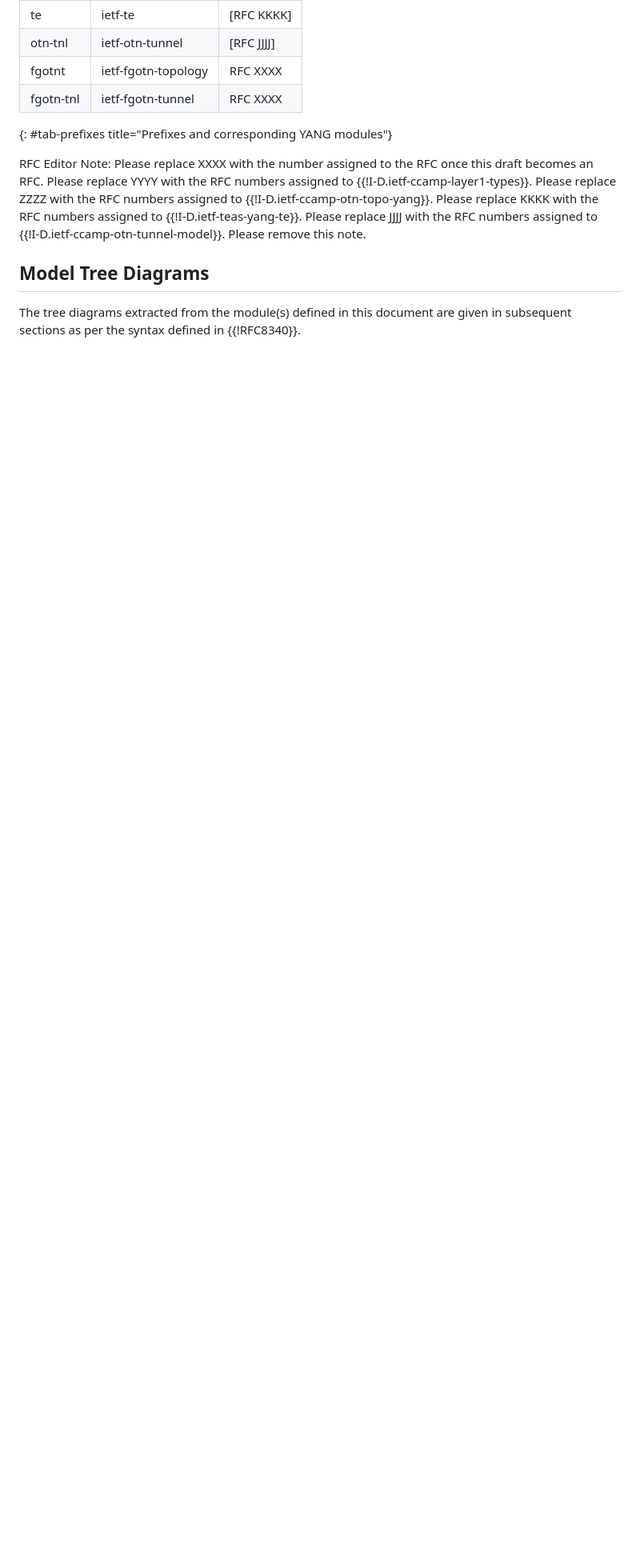
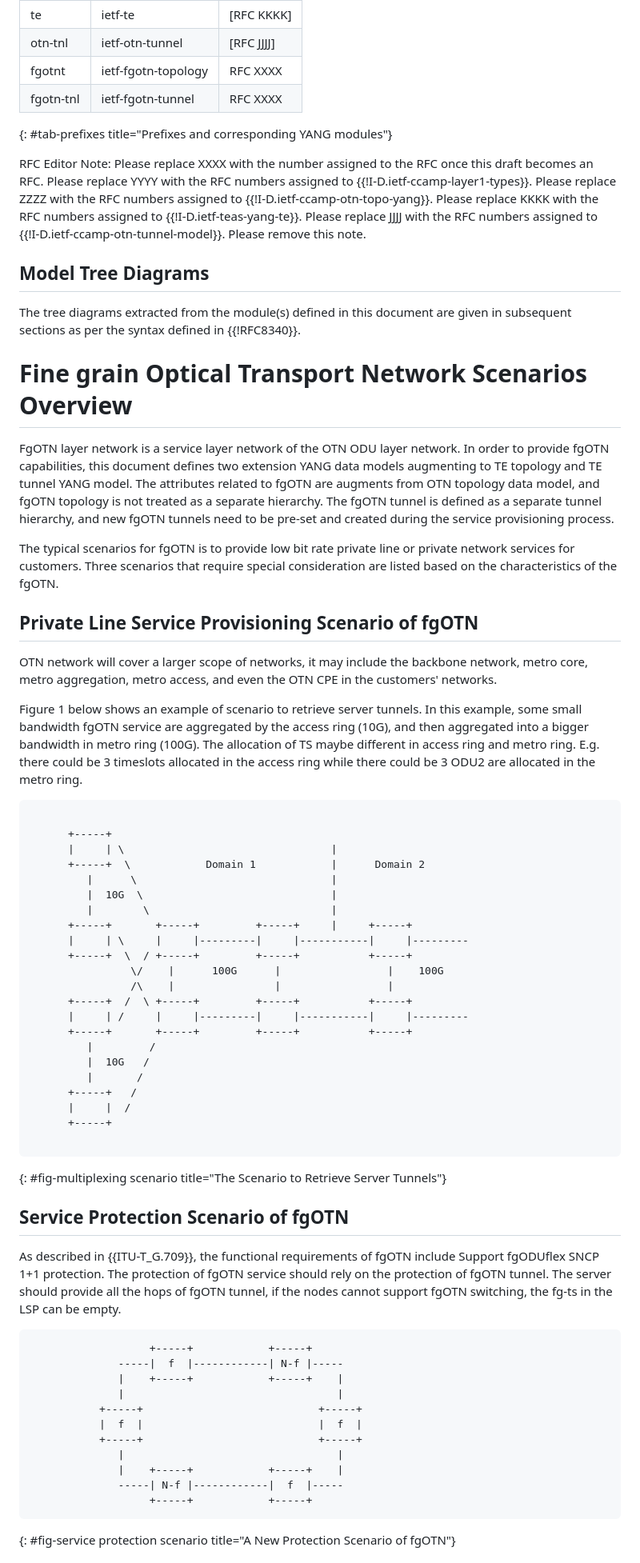
Before and after one commit to YuChaode/draft-tan-ccamp-fgotn-yang, a Markdown page: draft-tan-ccamp-fgotn-yang.md, the part around one of its changes. Shown at 80% size. Drawn GitHub-style; blank space fills up the shorter version.

Commit message:
IETF 121 preparation (#2)
Changes provided by China Unicom for IETF 121

```diff
--- a/draft-tan-ccamp-fgotn-yang.md
+++ b/draft-tan-ccamp-fgotn-yang.md
@@ -156,3 +162,60 @@ Please remove this note.
 
 The tree diagrams extracted from the module(s) defined in this document are given in subsequent sections as per the syntax defined in {{!RFC8340}}.
 
+# Fine grain Optical Transport Network Scenarios Overview
+
+FgOTN layer network is a service layer network of the OTN ODU layer network. In order to provide fgOTN capabilities, this document defines two extension YANG data models augmenting to TE topology and TE tunnel YANG model. The attributes related to fgOTN are augments from OTN topology data model, and fgOTN topology is not treated as a separate hierarchy. The fgOTN tunnel is defined as a separate tunnel hierarchy, and new fgOTN tunnels need to be pre-set and created during the service provisioning process.
+
+The typical scenarios for fgOTN is to provide low bit rate private line or private network services for customers. Three scenarios that require special consideration are listed based on the characteristics of the fgOTN.
+
+## Private Line Service Provisioning Scenario of fgOTN
+
+OTN network will cover a larger scope of networks, it may include the backbone network, metro core, metro aggregation, metro access, and even the OTN CPE in the customers' networks.
+
+Figure 1 below shows an example of scenario to retrieve server tunnels. In this example, some small bandwidth fgOTN service are aggregated by the access ring (10G), and then aggregated into a bigger bandwidth in metro ring (100G). The allocation of TS maybe different in access ring and metro ring. E.g. there could be 3 timeslots allocated in the access ring while there could be 3 ODU2 are allocated in the metro ring.
+
+~~~~ ascii-art
+
+      +-----+
+      |     | \                                 |
+      +-----+  \            Domain 1            |      Domain 2
+         |      \                               |
+         |  10G  \                              |
+         |        \                             |
+      +-----+       +-----+         +-----+     |     +-----+
+      |     | \     |     |---------|     |-----------|     |---------
+      +-----+  \  / +-----+         +-----+           +-----+
+                \/    |      100G      |                 |    100G
+                /\    |                |                 |
+      +-----+  /  \ +-----+         +-----+           +-----+
+      |     | /     |     |---------|     |-----------|     |---------
+      +-----+       +-----+         +-----+           +-----+
+         |         /
+         |  10G   /
+         |       /
+      +-----+   /
+      |     |  /
+      +-----+
+
+~~~~
+{: #fig-multiplexing scenario title="The Scenario to Retrieve Server Tunnels"}
+
+## Service Protection Scenario of fgOTN
+
+As described in {{ITU-T_G.709}}, the functional requirements of fgOTN include Support fgODUflex SNCP 1+1 protection. The protection of fgOTN service should rely on the protection of fgOTN tunnel. The server should provide all the hops of fgOTN tunnel, if the nodes cannot support fgOTN switching, the fg-ts in the LSP can be empty.
+
+~~~~ ascii-art
+                   +-----+            +-----+
+              -----|  f  |------------| N-f |-----
+              |    +-----+            +-----+    |
+              |                                  |
+           +-----+                            +-----+
+           |  f  |                            |  f  |
+           +-----+                            +-----+
+              |                                  |
+              |    +-----+            +-----+    |
+              -----| N-f |------------|  f  |-----
+                   +-----+            +-----+
+~~~~
+{: #fig-service protection scenario title="A New Protection Scenario of fgOTN"}
+
```
Also changed, not shown: other parts of draft-tan-ccamp-fgotn-yang.md (+44 -8 lines).
